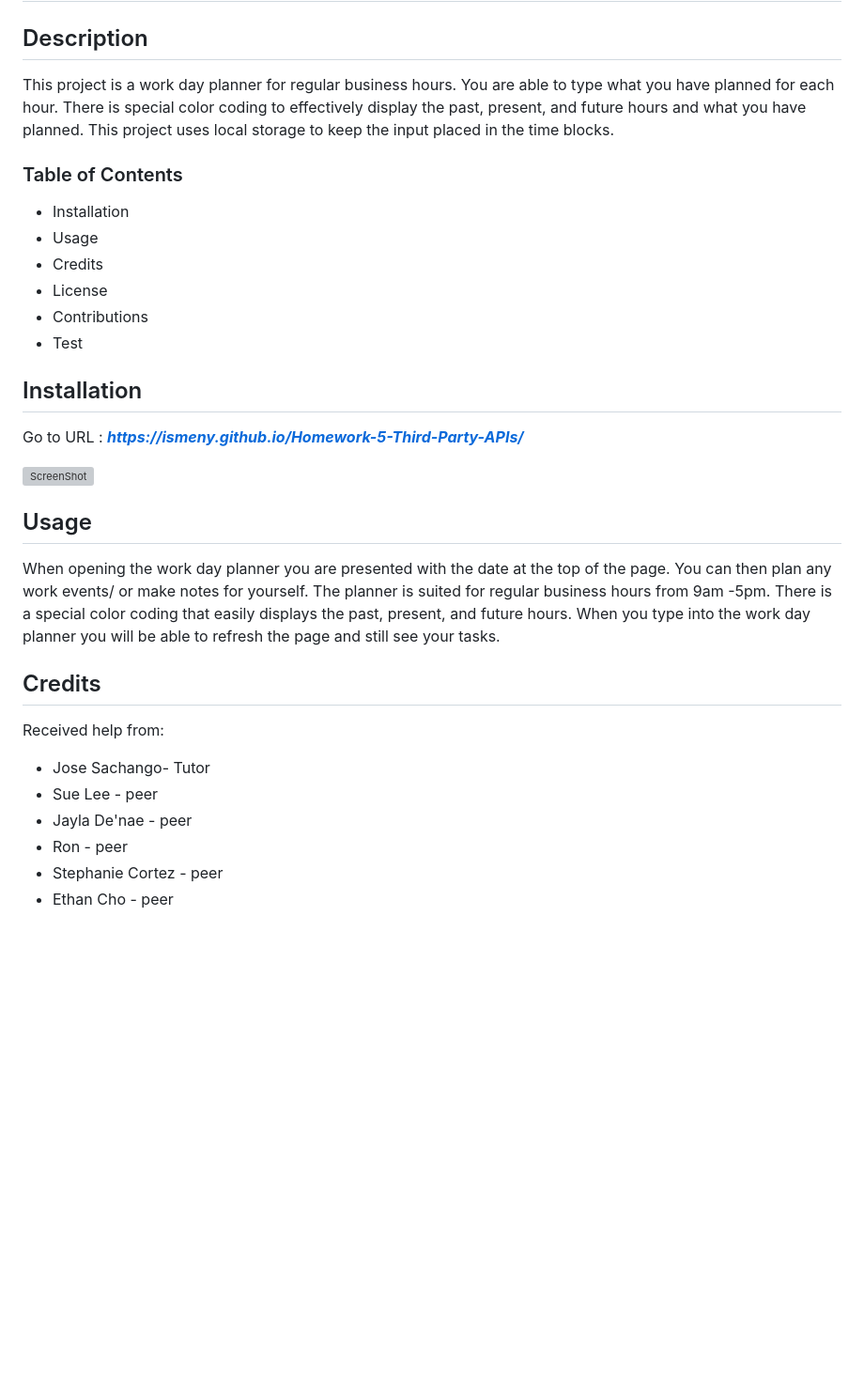
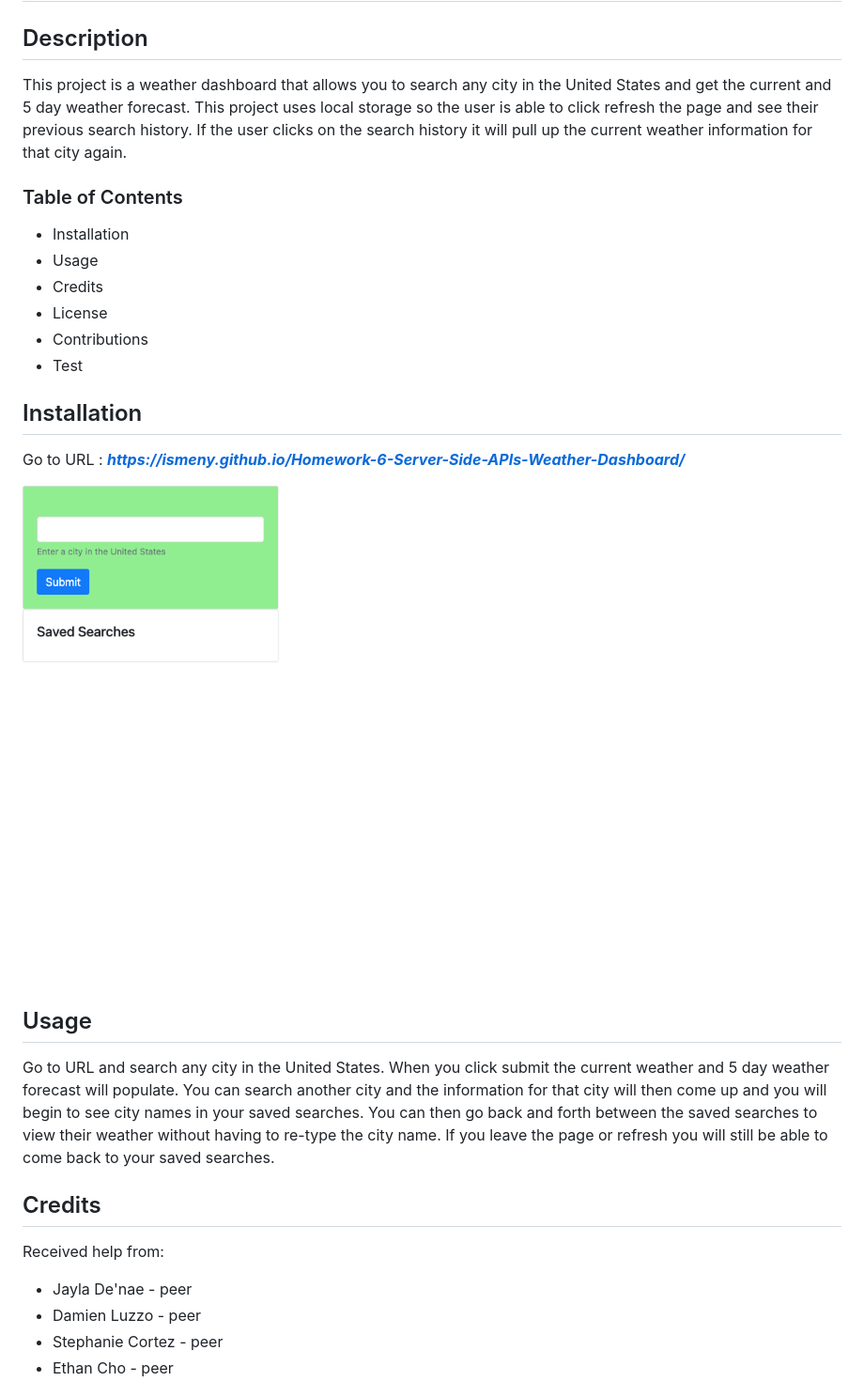
Before and after one commit to Ismeny/Homework-6-Server-Side-APIs-Weather-Dashboard, a Markdown page: README.md, the part around the change. Shown: that part at 94% size. Drawn GitHub-style; pictures changed too: assets/images/weatherdashboard.png (added); blank space fills up the shorter version; grey boxes are pictures that could not be loaded.

Commit message:
completed readme

```diff
--- a/README.md
+++ b/README.md
@@ -1,7 +1,7 @@
 # Homework-6-Server-Side-APIs-Weather-Dashboard
 
 ## Description
-This project is a work day planner for regular business hours. You are able to type what you have planned for each hour. There is special color coding to effectively display the past, present, and future hours and what you have planned. This project uses local storage to keep the input placed in the time blocks.
+This project is a weather dashboard that allows you to search any city in the United States and get the current and 5 day weather forecast. This project uses local storage so the user is able to click refresh the page and see their previous search history. If the user clicks on the search history it will pull up the current weather information for that city again.
 
 
 ### Table of Contents
@@ -13,20 +13,19 @@ This project is a work day planner for regular business hours. You are able to t
 * Test
 
 ## Installation
-Go to URL : ***https://ismeny.github.io/Homework-5-Third-Party-APIs/***
+Go to URL : ***https://ismeny.github.io/Homework-6-Server-Side-APIs-Weather-Dashboard/***
 
-![ScreenShot](screenshot.png)
+![Screenshot](assets/images/weatherdashboard.png)
 
 
 ## Usage
-When opening the work day planner you are presented with the date at the top of the page. You can then plan any work events/ or make notes for yourself. The planner is suited for regular business hours from 9am -5pm. There is a special color coding that easily displays the past, present, and future hours. When you type into the work day planner you will be able to refresh the page and still see your tasks.
+Go to URL and search any city in the United States. When you click submit the current weather and 5 day weather forecast will populate. You can search another city and the information for that city will then come up and you will begin to see city names in your saved searches. You can then go back and forth between the saved searches to view their weather without having to re-type the city name. If you leave the page or refresh you will still be able to come back to your saved searches.
+
 
 ## Credits
 Received help from:
-* Jose Sachango- Tutor
-* Sue Lee - peer
 * Jayla De'nae - peer
-* Ron - peer
+* Damien Luzzo - peer
 * Stephanie Cortez - peer
 * Ethan Cho - peer
 
```
